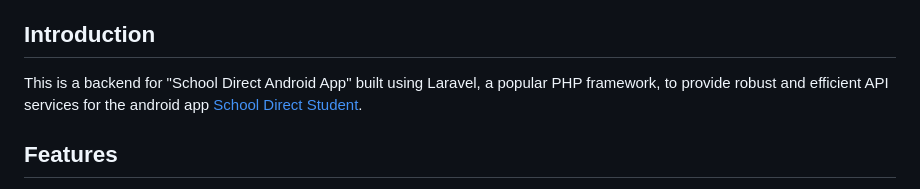
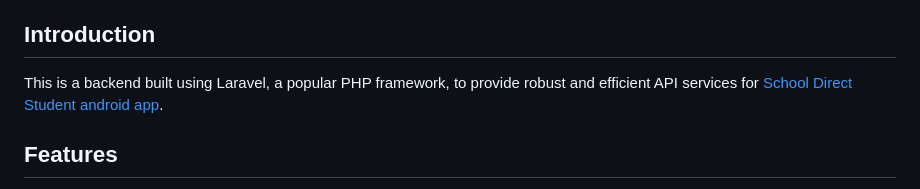
Before and after one commit to cgardesey/uv_student_api, a Markdown page: README.md, the part around the change. GitHub-like rendering.

```diff
--- a/README.md
+++ b/README.md
@@ -11,7 +11,7 @@
 
 ## Introduction
 
-This is a backend for  "School Direct Android App" built using Laravel, a popular PHP framework, to provide robust and efficient API services for the android app [School Direct Student](https://github.com/cgardesey/SchoolDirectStudent).
+This is a backend built using Laravel, a popular PHP framework, to provide robust and efficient API services for [School Direct Student android app](https://github.com/cgardesey/SchoolDirectStudent).
 
 ## Features
 
```
